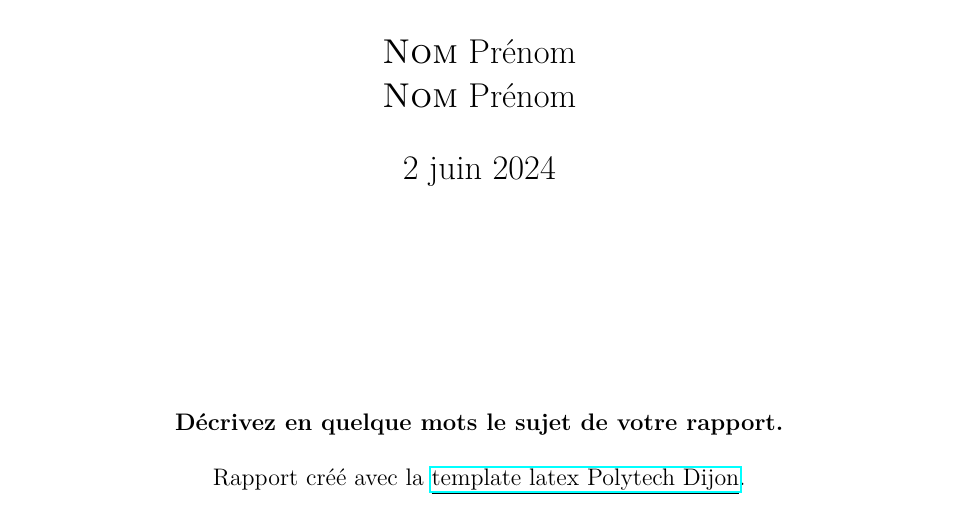
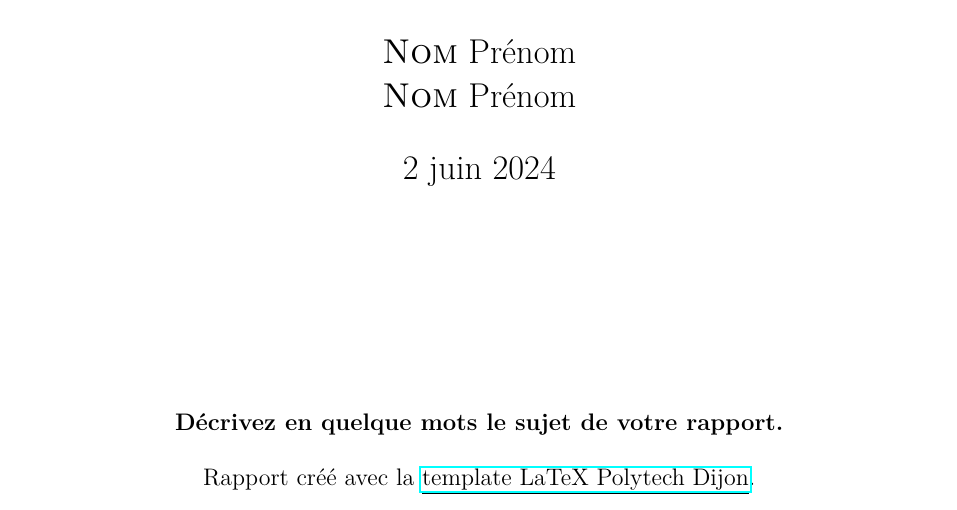
Before and after one commit to polytech-dijon/template-latex, a LaTeX document (main.tex, which reads src/tex/titlePage.tex): part of page 1 of 6, cut so that both start at the same text. Compiled offline with pdfLaTeX.

Commit message:
latex -> LaTeX

```diff
--- a/src/tex/titlePage.tex
+++ b/src/tex/titlePage.tex
@@ -29,7 +29,7 @@ Décrivez en quelque mots le sujet de votre rapport. \\
 \end{myabstract}
 
 \begin{credits}
-Rapport créé avec la \underline{\href{https://github.com/polytech-dijon/template-latex}{template latex Polytech Dijon}}.
+Rapport créé avec la \underline{\href{https://github.com/polytech-dijon/template-latex}{template LaTeX Polytech Dijon}}.
 \end{credits}
 
 \clearpage
```
Also changed, not shown: overview/main-0.png, overview/main.pdf, 1 other file.
